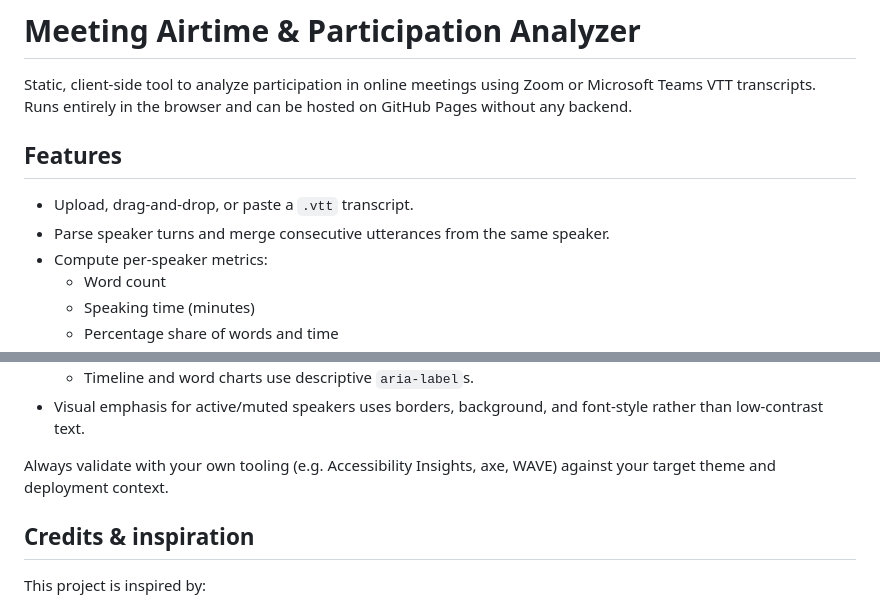
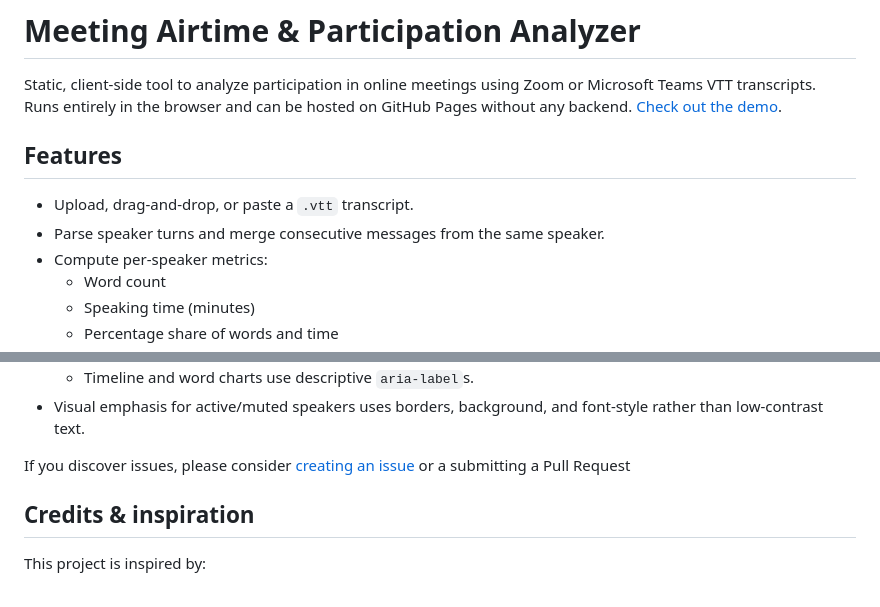
Before and after one commit to mgifford/airtime2, a Markdown page: README.md, 2 parts joined by grey strips. Drawn GitHub-style.

```diff
--- a/README.md
+++ b/README.md
@@ -1,12 +1,12 @@
 # Meeting Airtime & Participation Analyzer
 
 Static, client-side tool to analyze participation in online meetings using Zoom or Microsoft Teams VTT transcripts.
-Runs entirely in the browser and can be hosted on GitHub Pages without any backend.
+Runs entirely in the browser and can be hosted on GitHub Pages without any backend. [Check out the demo](https://mgifford.github.io/airtime2/).
 
 ## Features
 
 - Upload, drag-and-drop, or paste a `.vtt` transcript.
-- Parse speaker turns and merge consecutive utterances from the same speaker.
+- Parse speaker turns and merge consecutive messages from the same speaker.
 - Compute per-speaker metrics:
   - Word count
   - Speaking time (minutes)
@@ -45,7 +45,7 @@ This tool is built with WCAG 2.2 AA in mind:
   - Timeline and word charts use descriptive `aria-label`s.
 - Visual emphasis for active/muted speakers uses borders, background, and font-style rather than low-contrast text.
 
-Always validate with your own tooling (e.g. Accessibility Insights, axe, WAVE) against your target theme and deployment context.
+If you discover issues, please consider [creating an issue](https://github.com/mgifford/airtime2/issues) or a submitting a Pull Request
 
 ## Credits & inspiration
 
```
